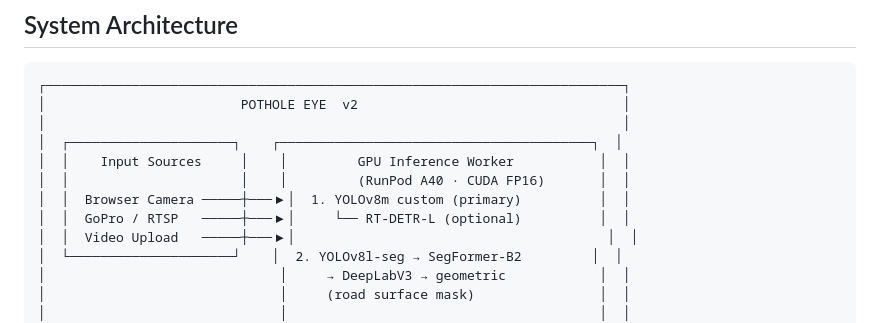
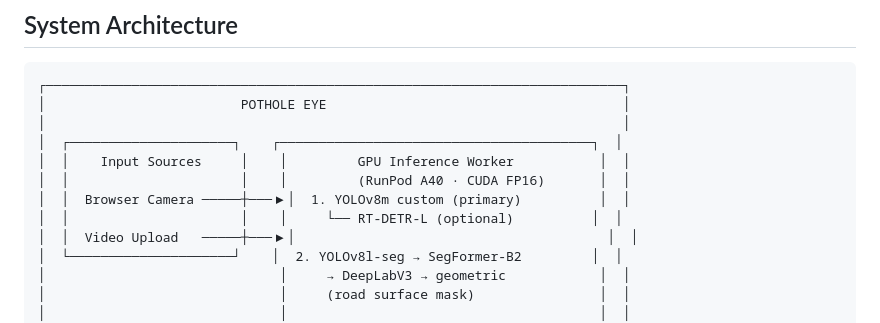
Before and after one commit to MahadeMishuk/Pothole-Eye, a Markdown page: README.md, the part around one of its changes. Rendered like a GitHub page.

Commit message:
Revise project name and clean up README
Updated project name and removed unnecessary lines.

````diff
--- a/README.md
+++ b/README.md
@@ -30,13 +30,13 @@ Pothole Eye processes live dashcam footage or uploaded video to:
 
 ```
 ┌──────────────────────────────────────────────────────────────────────────┐
-│                         POTHOLE EYE  v2                                  │
+│                         POTHOLE EYE                                      │
 │                                                                          │
 │  ┌─────────────────────┐    ┌────────────────────────────────────────┐  │
 │  │    Input Sources     │    │         GPU Inference Worker           │  │
 │  │                      │    │         (RunPod A40 · CUDA FP16)       │  │
 │  │  Browser Camera ─────┼───▶│  1. YOLOv8m custom (primary)          │  │
-│  │  GoPro / RTSP   ─────┼───▶│     └── RT-DETR-L (optional)          │  │
+│  │                      │    │     └── RT-DETR-L (optional)          │  │
 │  │  Video Upload   ─────┼───▶│                                        │  │
 │  └─────────────────────┘    │  2. YOLOv8l-seg → SegFormer-B2         │  │
 │                              │     → DeepLabV3 → geometric            │  │
````
Also changed, not shown: other parts of README.md (+0 -8 lines).
